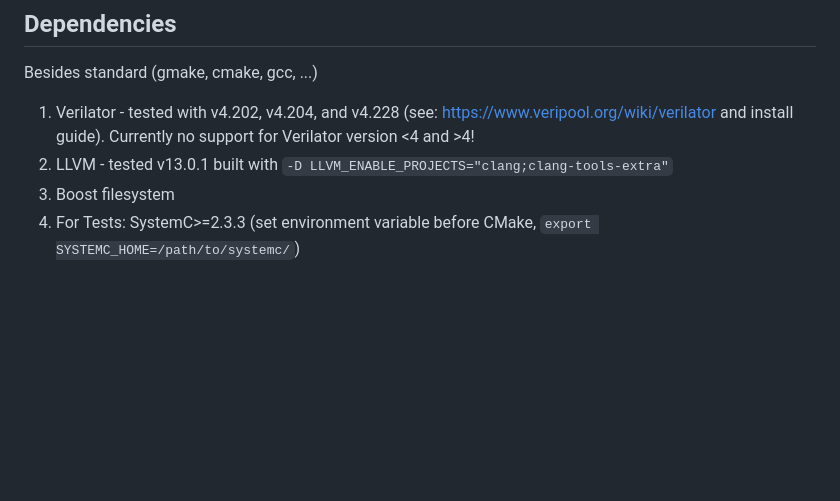
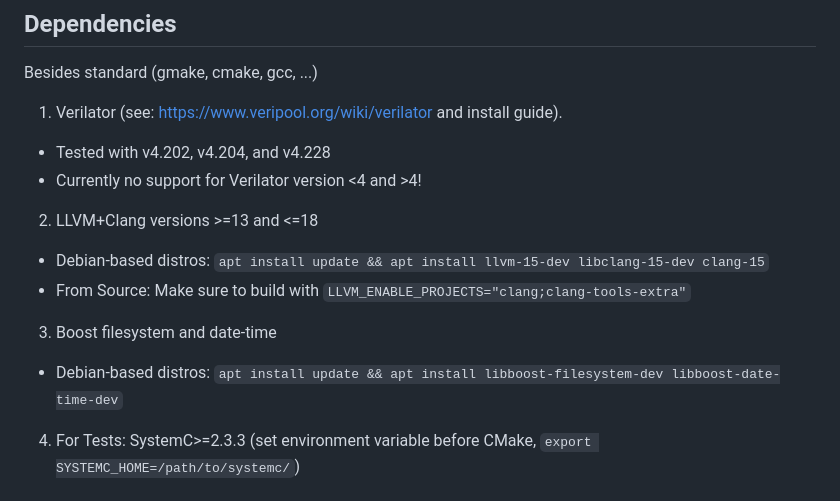
Before and after one commit to tum-ei-eda/vrtlmod, a Markdown page: README.md, the part around one of its changes. Rendered like a GitHub page; blank space fills up the shorter version.

```diff
--- a/README.md
+++ b/README.md
@@ -43,9 +43,14 @@ If you use vRTLmod in your academic work you can cite it like this:
 ## Dependencies
 Besides standard (gmake, cmake, gcc, ...)
 
-1. Verilator  - tested with v4.202, v4.204, and v4.228 (see: https://www.veripool.org/wiki/verilator and install guide). Currently no support for Verilator version <4 and >4!
-2. LLVM - tested v13.0.1 built with `-D LLVM_ENABLE_PROJECTS="clang;clang-tools-extra"`
-3. Boost filesystem
+1. Verilator (see: https://www.veripool.org/wiki/verilator and install guide).
+  - Tested with v4.202, v4.204, and v4.228
+  - Currently no support for Verilator version <4 and >4!
+2. LLVM+Clang versions >=13 and <=18
+  - Debian-based distros: `apt install update && apt install llvm-15-dev libclang-15-dev clang-15`
+  - From Source: Make sure to build with `LLVM_ENABLE_PROJECTS="clang;clang-tools-extra"`
+3. Boost filesystem and date-time
+  - Debian-based distros: `apt install update && apt install libboost-filesystem-dev libboost-date-time-dev`
 4. For Tests: SystemC>=2.3.3 (set environment variable before CMake, `export SYSTEMC_HOME=/path/to/systemc/`)
 
 ## Build
```
Also changed, not shown: other parts of README.md (+1 -1 lines).
